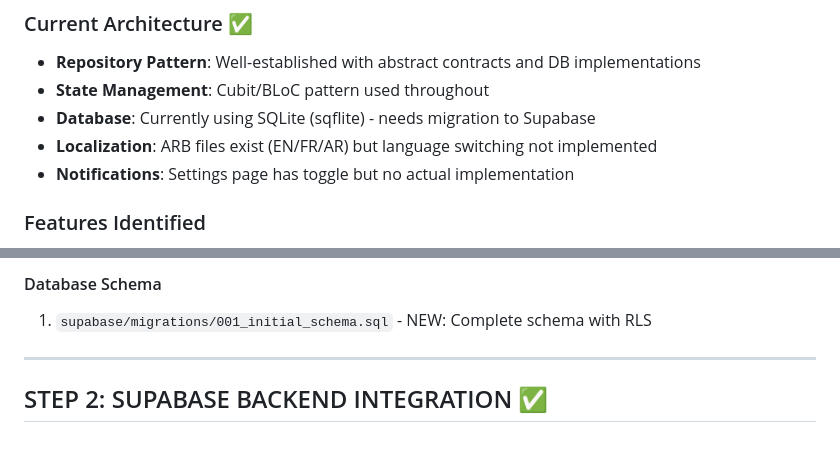
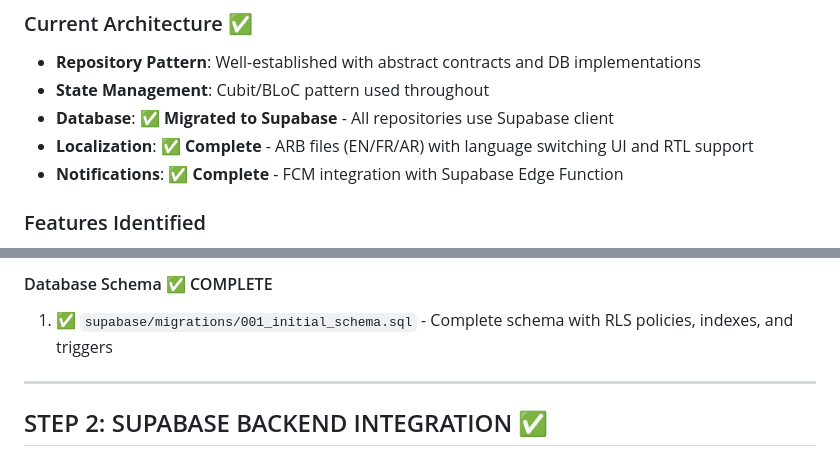
Before and after one commit to KhaledAbdennour/fullstack_cleaning_agency_app, a Markdown page: SETUP.md, 2 parts joined by grey strips. Drawn GitHub-style.

```diff
--- a/SETUP.md
+++ b/SETUP.md
@@ -5,9 +5,9 @@
 ### Current Architecture ✅
 - **Repository Pattern**: Well-established with abstract contracts and DB implementations
 - **State Management**: Cubit/BLoC pattern used throughout
-- **Database**: Currently using SQLite (sqflite) - needs migration to Supabase
-- **Localization**: ARB files exist (EN/FR/AR) but language switching not implemented
-- **Notifications**: Settings page has toggle but no actual implementation
+- **Database**: ✅ **Migrated to Supabase** - All repositories use Supabase client
+- **Localization**: ✅ **Complete** - ARB files (EN/FR/AR) with language switching UI and RTL support
+- **Notifications**: ✅ **Complete** - FCM integration with Supabase Edge Function
 
 ### Features Identified
 1. **Profiles**: User management (client, agency, individual cleaner)
@@ -88,6 +88,6 @@
 
-#### Database Schema
-1. `supabase/migrations/001_initial_schema.sql` - NEW: Complete schema with RLS
+#### Database Schema ✅ COMPLETE
+1. ✅ `supabase/migrations/001_initial_schema.sql` - Complete schema with RLS policies, indexes, and triggers
 
 ---
 
```
Also changed, not shown: other parts of SETUP.md (+50 -50 lines).
